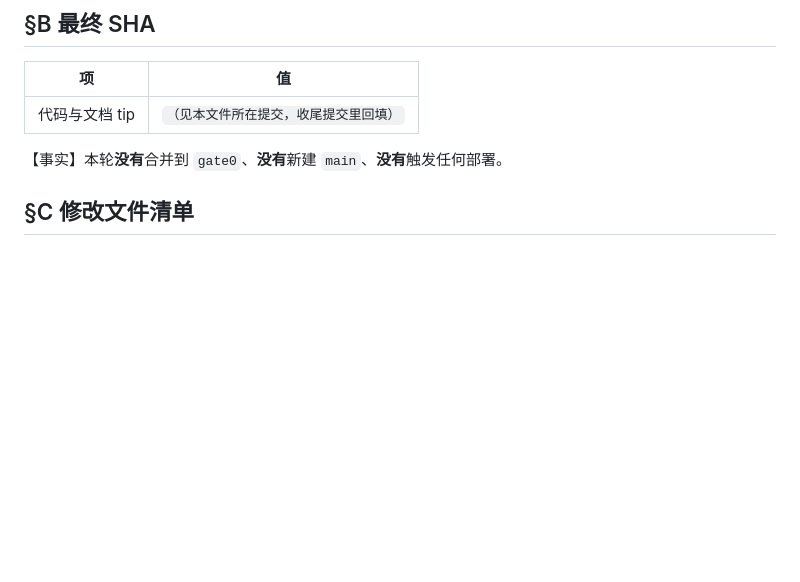
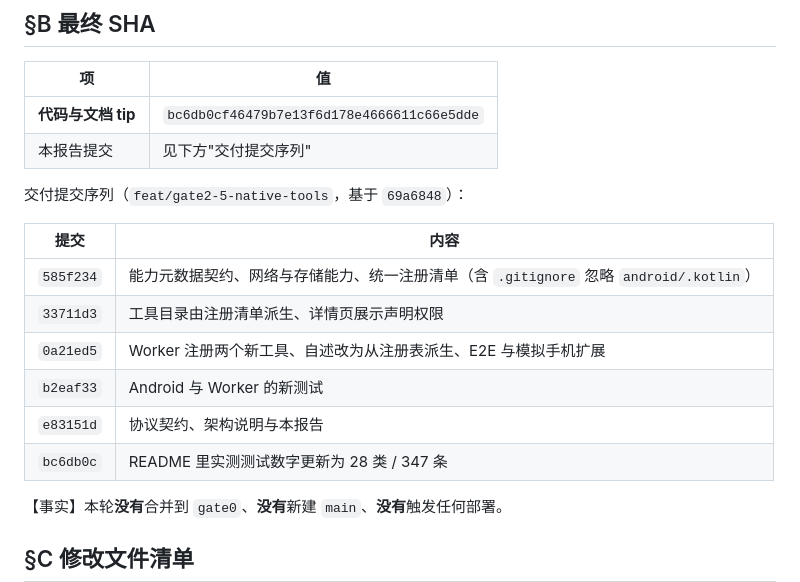
Before and after one commit to wenqv4617-art/android-mcp-hub, a Markdown page: docs/Gate2.5-Native-Tools-Report.md, the part around the change. Rendered like a GitHub page; blank space fills up the shorter version.

Commit message:
docs(gate2.5): 回填交付提交序列与最终 SHA

```diff
--- a/docs/Gate2.5-Native-Tools-Report.md
+++ b/docs/Gate2.5-Native-Tools-Report.md
@@ -22,7 +22,19 @@
 
 | 项 | 值 |
 | --- | --- |
-| 代码与文档 tip | `（见本文件所在提交，收尾提交里回填）` |
+| **代码与文档 tip** | `bc6db0cf46479b7e13f6d178e4666611c66e5dde` |
+| 本报告提交 | 见下方"交付提交序列" |
+
+交付提交序列（`feat/gate2-5-native-tools`，基于 `69a6848`）：
+
+| 提交 | 内容 |
+| --- | --- |
+| `585f234` | 能力元数据契约、网络与存储能力、统一注册清单（含 `.gitignore` 忽略 `android/.kotlin`） |
+| `33711d3` | 工具目录由注册清单派生、详情页展示声明权限 |
+| `0a21ed5` | Worker 注册两个新工具、自述改为从注册表派生、E2E 与模拟手机扩展 |
+| `b2eaf33` | Android 与 Worker 的新测试 |
+| `e83151d` | 协议契约、架构说明与本报告 |
+| `bc6db0c` | README 里实测测试数字更新为 28 类 / 347 条 |
 
 【事实】本轮**没有**合并到 `gate0`、**没有**新建 `main`、**没有**触发任何部署。
 
```
